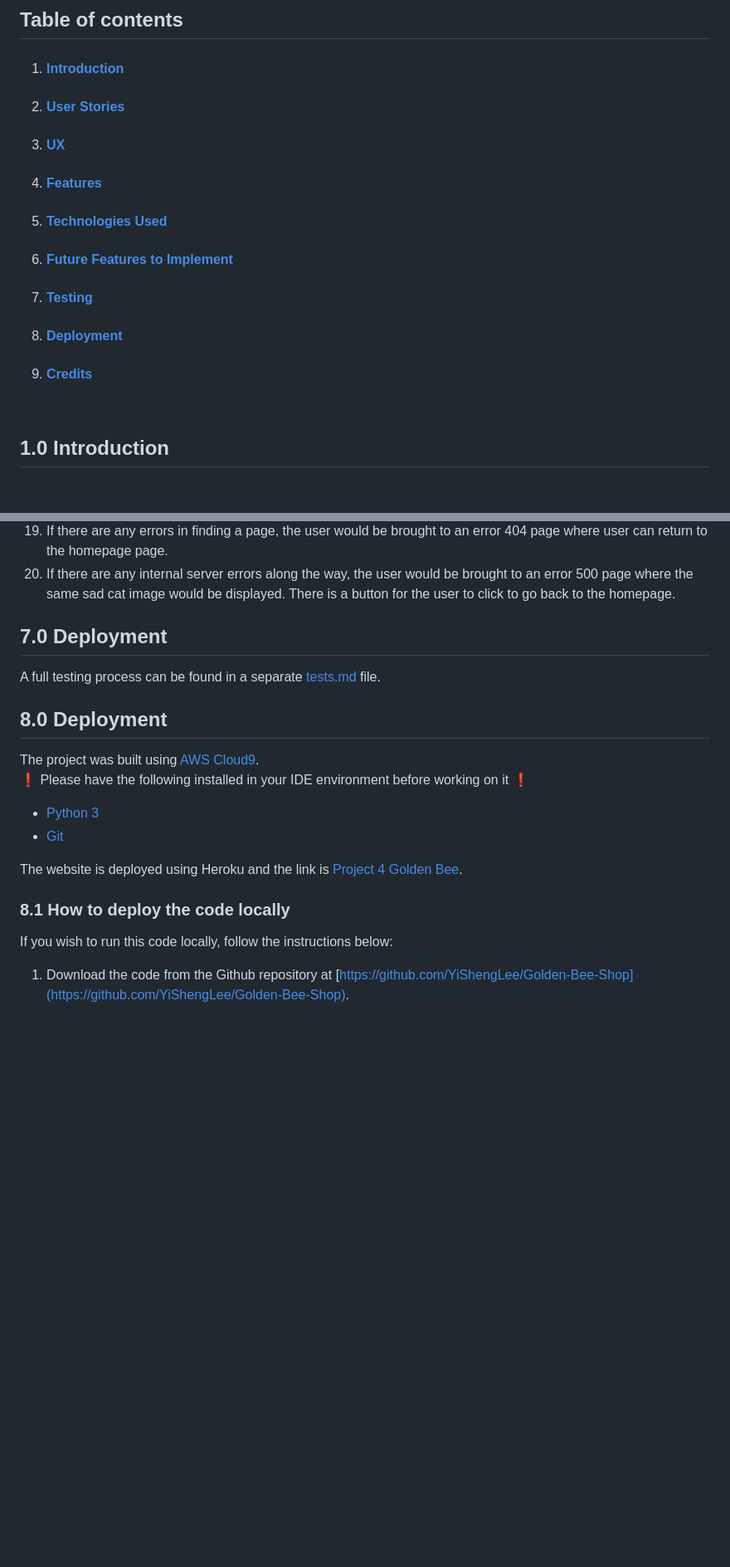
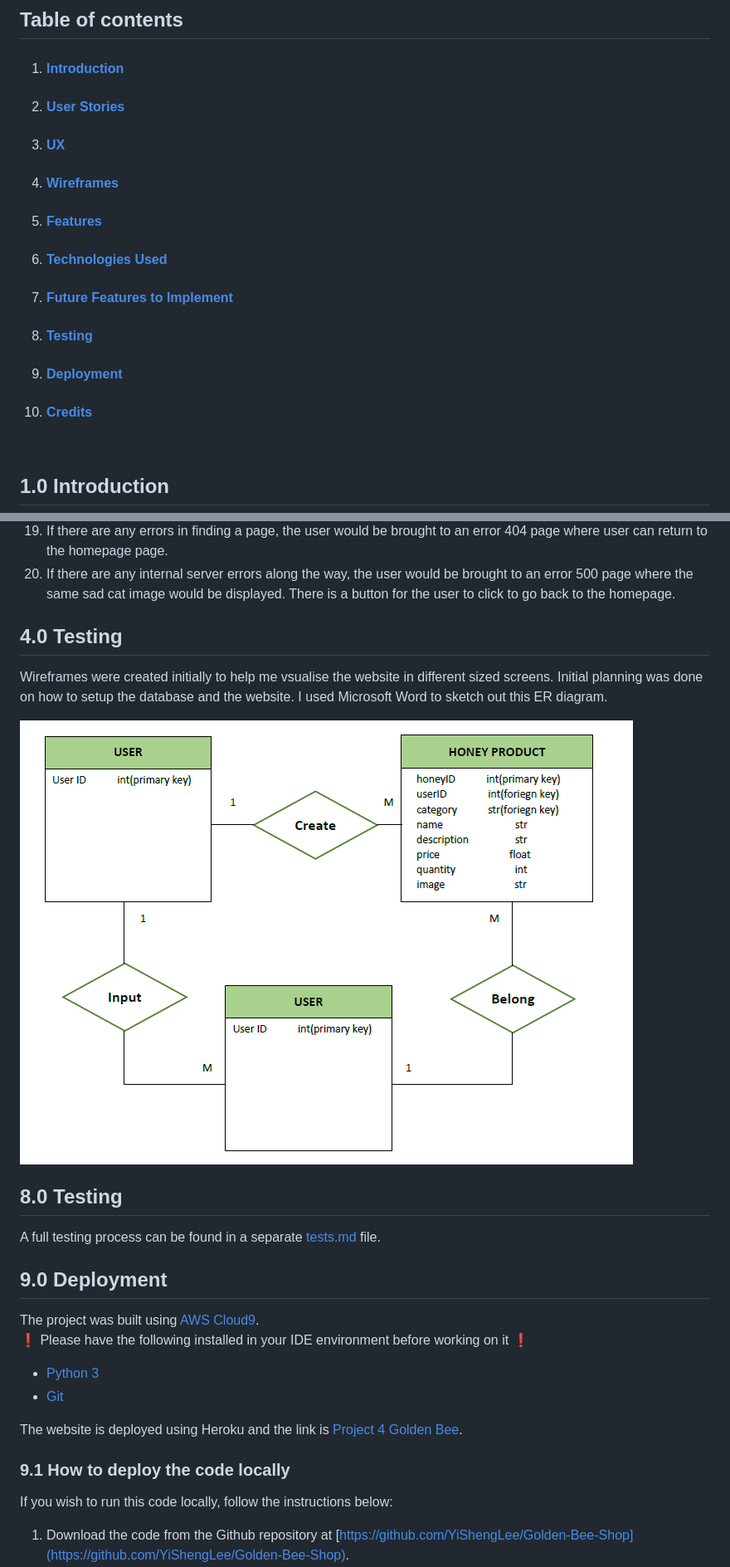
Before and after one commit to YiShengLee/Golden-Bee-Shop, a Markdown page: README.md, 2 parts joined by grey strips. Shown: that part at 83% size. GitHub-like rendering; pictures changed too: static/images/wireframe.PNG (added); blank space fills up the shorter version.

Commit message:
Added wireframe readme

```diff
--- a/README.md
+++ b/README.md
@@ -12,12 +12,13 @@ Golden Bee Store: [Click here to visit GoldenBeeStore](https://golden-bee-honey.
 1. #### [Introduction](#introduction)
 2. #### [User Stories](#userstories)
 3. #### [UX](#UX)
-4. #### [Features](#features)
-5. #### [Technologies Used](#technology)
-6. #### [Future Features to Implement](#implement)
-7. #### [Testing](#testing)
-8. #### [Deployment](#deployment)
-9. #### [Credits](#credits)
+4. #### [Wireframes](#wireframe)
+5. #### [Features](#features)
+6. #### [Technologies Used](#technology)
+7. #### [Future Features to Implement](#implement)
+8. #### [Testing](#testing)
+9. #### [Deployment](#deployment)
+10. #### [Credits](#credits)
 
 <br>
 
@@ -87,14 +88,20 @@ that required to be achieved for this website.
 19. If there are any errors in finding a page, the user would be brought to an error 404 page where user can return to the homepage page.
 20. If there are any internal server errors along the way, the user would be brought to an error 500 page where the same sad cat image would be displayed. There is a button for the user to click to go back to the homepage.
 
+## 4.0 Testing <a name="wireframe"></a>
+Wireframes were created initially to help me vsualise the website in different sized screens. Initial planning was done on how to setup the database and the website. I used Microsoft Word to sketch out this ER diagram.
 
-## 7.0 Deployment <a name="testing"></a>
+![Wireframes](https://github.com/YiShengLee/Golden-Bee-Shop/raw/master/static/images/wireframe.PNG)
+
+
+
+## 8.0 Testing <a name="testing"></a>
 A full testing process can be found in a separate [tests.md](https://github.com/YiShengLee/Golden-Bee-Shop/blob/master/tests.md) file.
 
 
 
 
-## 8.0 Deployment <a name="deployment"></a>
+## 9.0 Deployment <a name="deployment"></a>
 The project was built using [AWS Cloud9](https://aws.amazon.com/cloud9/).
 :heavy_exclamation_mark: Please have the following installed in your IDE environment before working on it :heavy_exclamation_mark:
 - [Python 3](https://docs.python.org/3/installing/index.html)
@@ -103,7 +110,7 @@ The project was built using [AWS Cloud9](https://aws.amazon.com/cloud9/).
 The website is deployed using Heroku and the link is [Project 4 Golden Bee](https://golden-bee-honey.herokuapp.com/).
 
 
-### 8.1 How to deploy the code locally
+### 9.1 How to deploy the code locally
 If you wish to run this code locally, follow the instructions below:
 1.	Download the code from the Github repository at [https://github.com/YiShengLee/Golden-Bee-Shop](https://github.com/YiShengLee/Golden-Bee-Shop).
 2.	Click on Clone or download then Download ZIP. This will download the code into a ZIP folder locally on your computer.
```
Also changed, not shown: other parts of README.md (+8 -8 lines).
